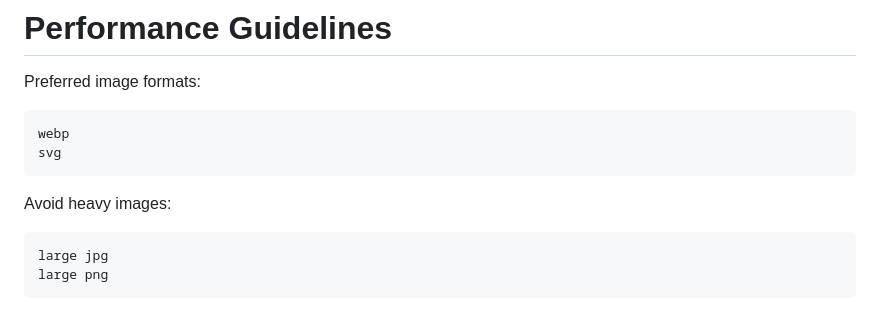
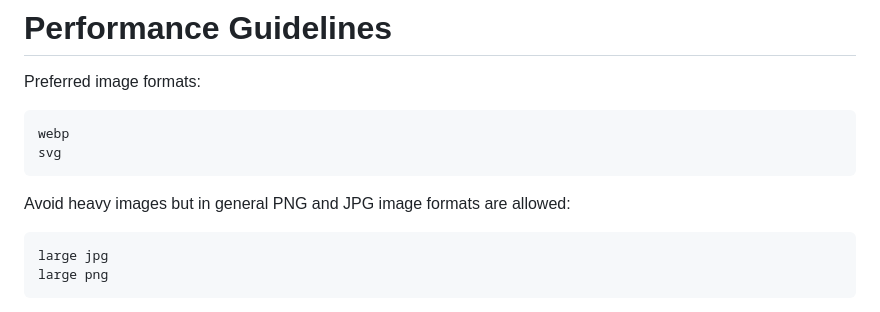
Before and after one commit to koldovsky/4963-team-02, a Markdown page: AGENTS.md, the part around the change. GitHub-like rendering.

Commit message:
Update performance guidelines for image formats
Clarified image format guidelines and added note about PNG and JPG.

````diff
--- a/AGENTS.md
+++ b/AGENTS.md
@@ -358,12 +358,14 @@ Example:
 
 Preferred image formats:
 
+
+
 ```id="s29"
 webp
 svg
 ```
 
-Avoid heavy images:
+Avoid heavy images but in general PNG and JPG image formats are allowed:
 
 ```id="s30"
 large jpg
````
